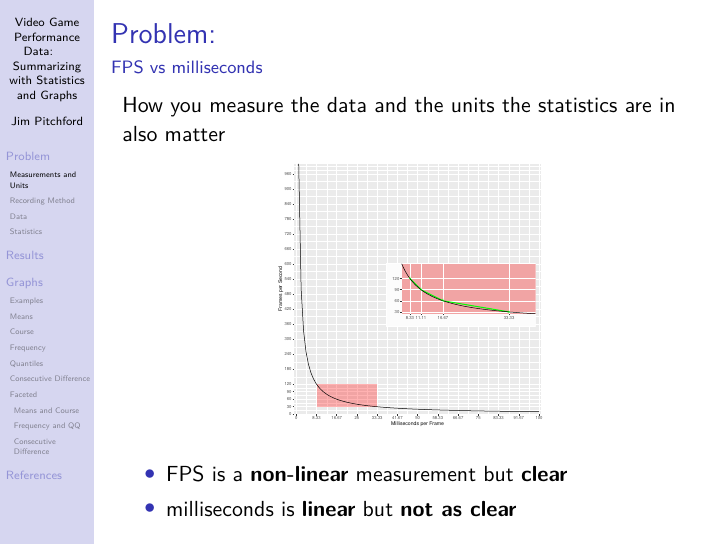
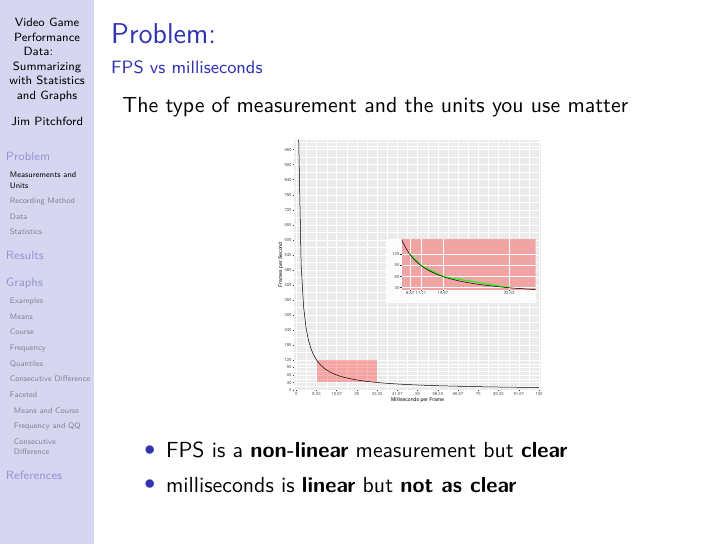
Before and after one commit to GuestJim/Serious-Statistics-Reprocessed, LaTeX slides (@Presentation/LaTeX/Serious Statistics- Reprocessed - Presentation.tex, which reads @Presentation/LaTeX/Sections - Presentation/01 Data.ltx): page 3 of 40. Compiled offline with XeLaTeX.

Commit message:
Update 01 Data.ltx
Small change to the text

```diff
--- a/@Presentation/LaTeX/Sections - Presentation/01 Data.ltx
+++ b/@Presentation/LaTeX/Sections - Presentation/01 Data.ltx
@@ -7,7 +7,7 @@
 \frametitle{Problem:}
 \framesubtitle{FPS vs milliseconds}
 
-How you measure the data and the units the statistics are in also matter
+The type of measurement and the units you use matter
 
 \begin{center}
 	\image[width = \textwidth, height = 0.5\textheight]{Rate Graph}
```
